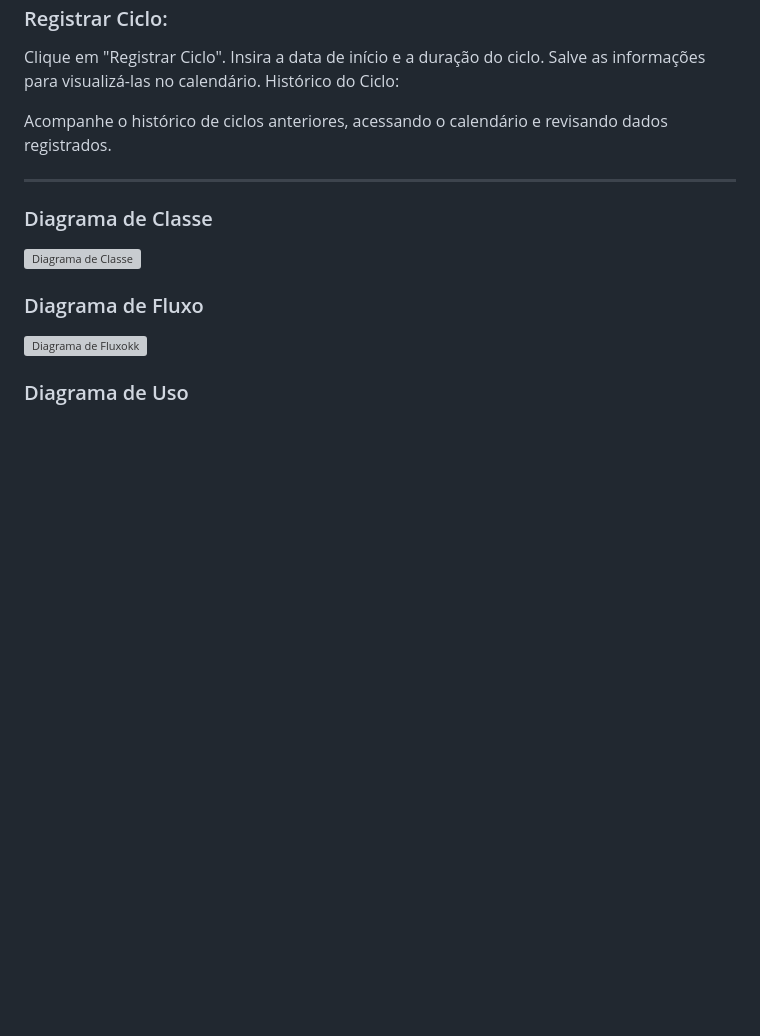
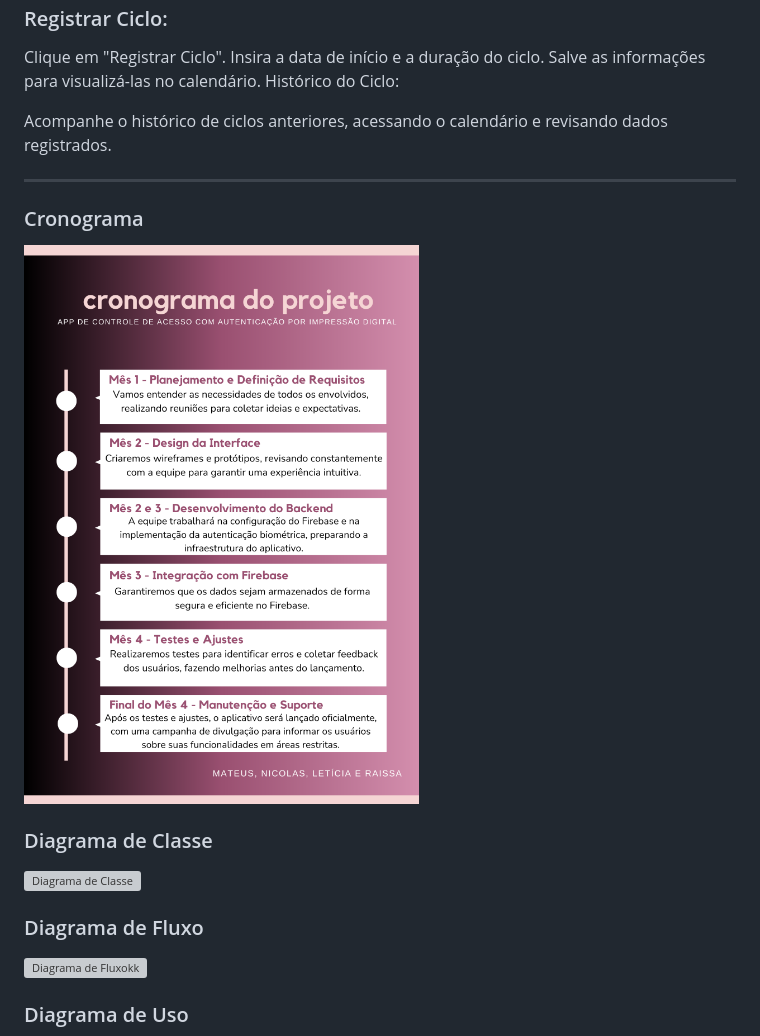
Before and after one commit to Salleeem/flutter4, a Markdown page: README.md, the part around the change. GitHub-like rendering; blank space fills up the shorter version; grey boxes are pictures that could not be loaded.

```diff
--- a/README.md
+++ b/README.md
@@ -130,6 +130,10 @@ Acompanhe o histórico de ciclos anteriores, acessando o calendário e revisando
 
 ---
 
+### Cronograma
+
+![testes](bioo/crono.png)
+
 ### Diagrama de Classe
 
 <img width="668" alt="Diagrama de Classe" src="https://github.com/user-attachments/assets/2d59df9a-cc52-486d-9db0-766743078cc9">
```
